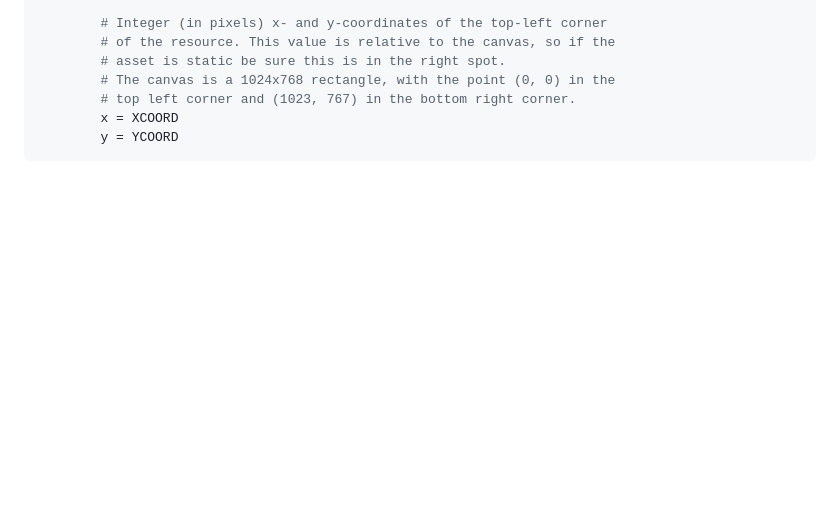
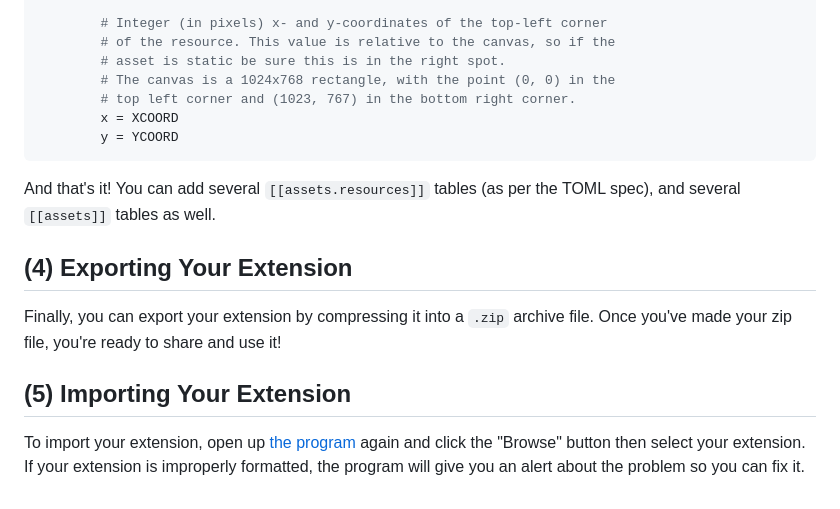
Before and after one commit to RaidenH-UWT/TCSS491-Character-Creator, a Markdown page: EXTENSIONS.md, the part around the change. Drawn GitHub-style; blank space fills up the shorter version.

Commit message:
finished off extensions tutorial

````diff
--- a/EXTENSIONS.md
+++ b/EXTENSIONS.md
@@ -210,3 +210,17 @@ Indentation isn't required, but it is helpful if another person is reading your
         x = XCOORD
         y = YCOORD
 ```
+
+And that's it! You can add several `[[assets.resources]]` tables (as per the TOML spec), and
+several `[[assets]]` tables as well.
+
+## (4) Exporting Your Extension
+
+Finally, you can export your extension by compressing it into a `.zip` archive file. Once
+you've made your zip file, you're ready to share and use it!
+
+## (5) Importing Your Extension
+
+To import your extension, open up [the program](https://raidenh-uwt.github.io/TCSS491-Character-Creator/)
+again and click the "Browse" button then select your extension. If your extension is
+improperly formatted, the program will give you an alert about the problem so you can fix it.
````
